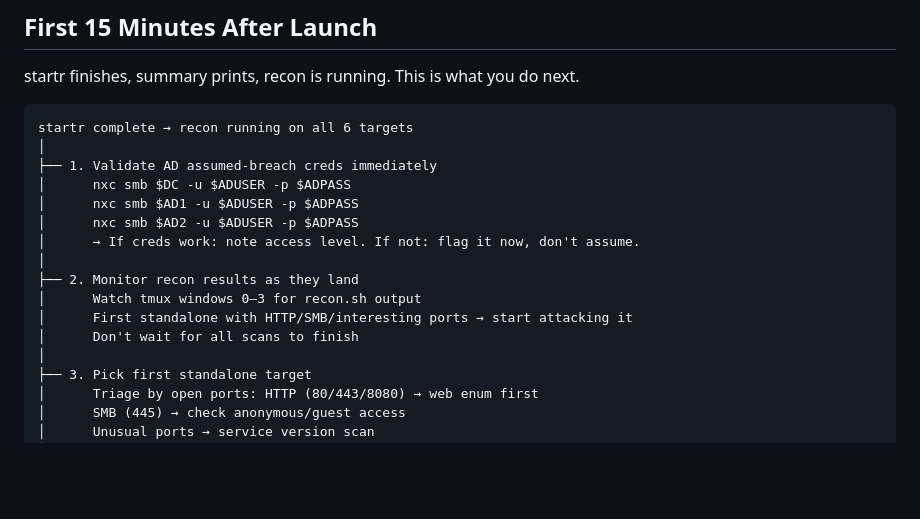
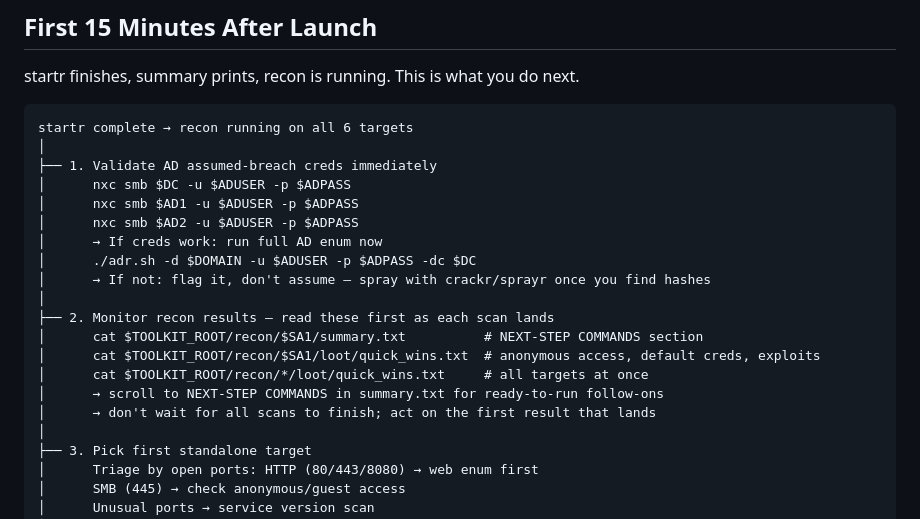
Before and after one commit to jasondmacleod/offsec-toolkit, a Markdown page: docs/startr.md, the part around the change. Rendered like a GitHub page; blank space fills up the shorter version.

Commit message:
docs/startr: reflect script changes from second batch
- First 15 Minutes step 1: add ./adr.sh command after AD cred validation succeeds
- First 15 Minutes step 2: replace generic "watch for output" with explicit
  first-reads block (summary.txt, quick_wins.txt, all-targets wildcard) matching
  the ★ block printed by the script at startup

Co-Authored-By: Claude Code (Anthropic) <noreply@anthropic.com>

```diff
--- a/docs/startr.md
+++ b/docs/startr.md
@@ -135,12 +135,16 @@ startr complete → recon running on all 6 targets
 │      nxc smb $DC -u $ADUSER -p $ADPASS
 │      nxc smb $AD1 -u $ADUSER -p $ADPASS
 │      nxc smb $AD2 -u $ADUSER -p $ADPASS
-│      → If creds work: note access level. If not: flag it now, don't assume.
+│      → If creds work: run full AD enum now
+│      ./adr.sh -d $DOMAIN -u $ADUSER -p $ADPASS -dc $DC
+│      → If not: flag it, don't assume — spray with crackr/sprayr once you find hashes
 │
-├── 2. Monitor recon results as they land
-│      Watch tmux windows 0–3 for recon.sh output
-│      First standalone with HTTP/SMB/interesting ports → start attacking it
-│      Don't wait for all scans to finish
+├── 2. Monitor recon results — read these first as each scan lands
+│      cat $TOOLKIT_ROOT/recon/$SA1/summary.txt          # NEXT-STEP COMMANDS section
+│      cat $TOOLKIT_ROOT/recon/$SA1/loot/quick_wins.txt  # anonymous access, default creds, exploits
+│      cat $TOOLKIT_ROOT/recon/*/loot/quick_wins.txt     # all targets at once
+│      → scroll to NEXT-STEP COMMANDS in summary.txt for ready-to-run follow-ons
+│      → don't wait for all scans to finish; act on the first result that lands
 │
 ├── 3. Pick first standalone target
 │      Triage by open ports: HTTP (80/443/8080) → web enum first
```
